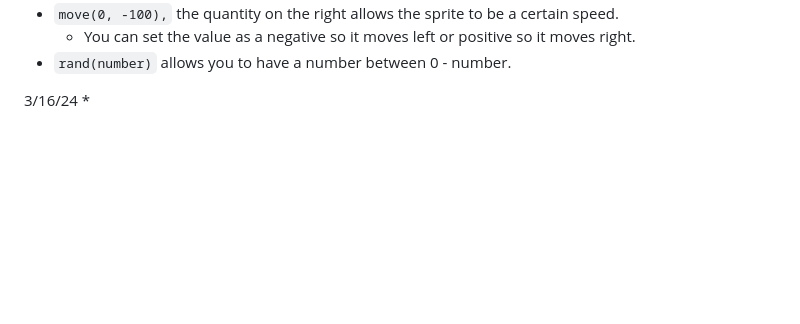
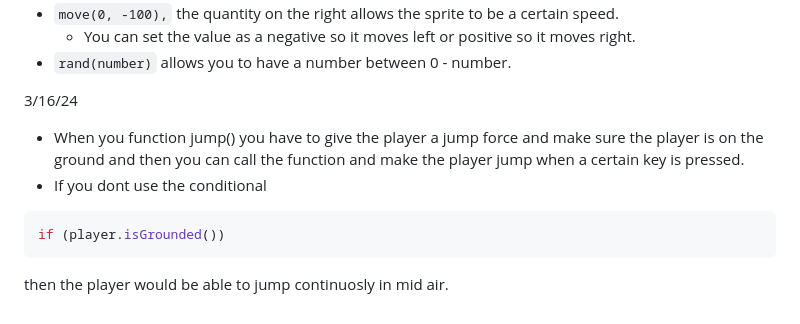
Before and after one commit to adaz0858/sep11-freedom-project, a Markdown page: tool/learning-log.md, the part around the change. Drawn GitHub-style; blank space fills up the shorter version.

Commit message:
finish 3/16/24

````diff
--- a/tool/learning-log.md
+++ b/tool/learning-log.md
@@ -154,4 +154,9 @@ body({ isStatic: true })
 * `rand(number)` allows you to have a number between 0 - number.
 
 3/16/24
-*
+* When you function jump() you have to give the player a jump force and make sure the player is on the ground and then you can call the function and make the player jump when a certain key is pressed.
+* If you dont use the conditional
+``` js
+if (player.isGrounded())
+```
+then the player would be able to jump continuosly in mid air.
````
